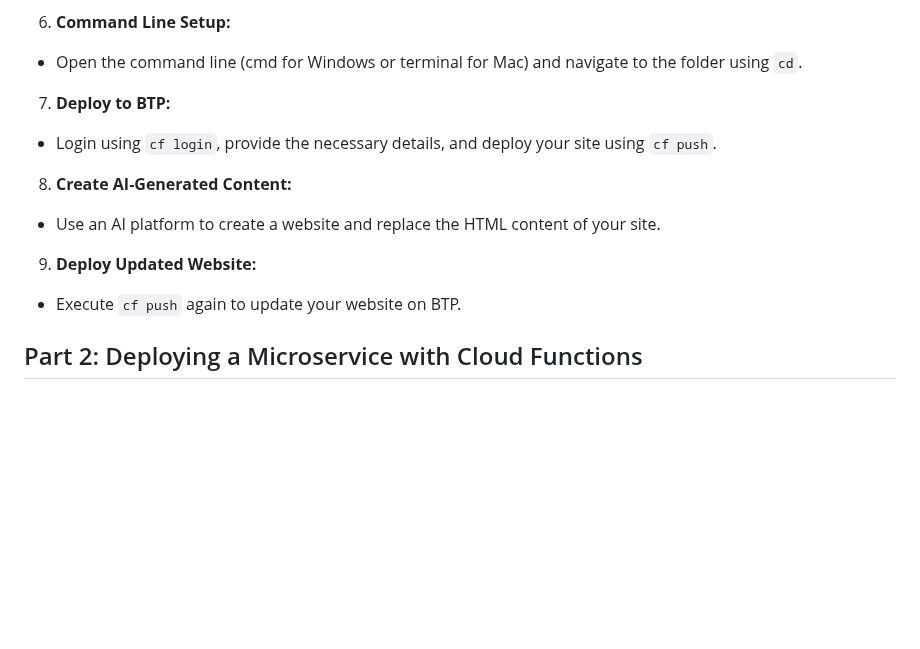
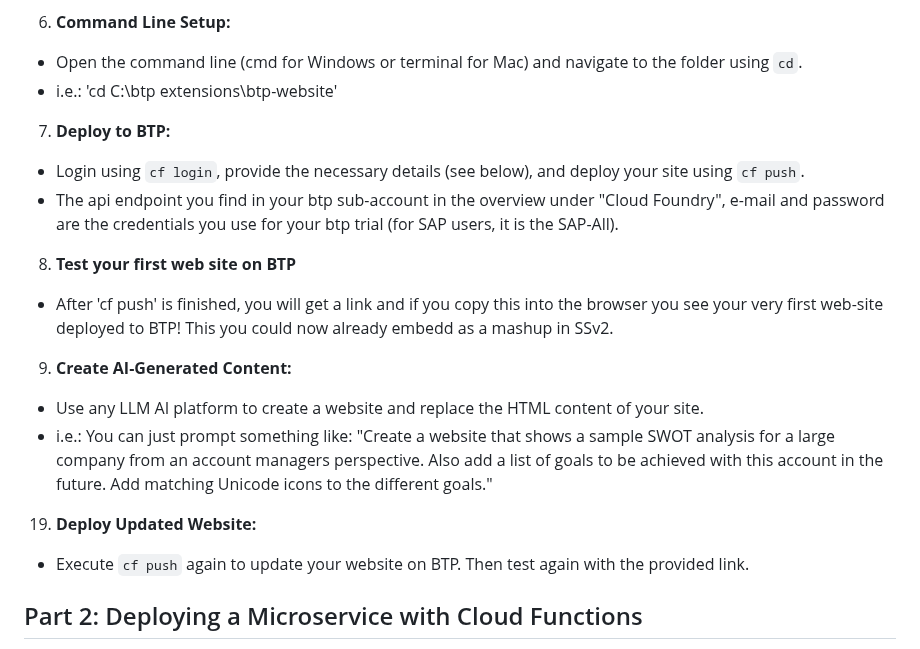
Before and after one commit to jens-limbach/SSv2-extensibility-workshop, a Markdown page: README.md, the part around the change. GitHub-like rendering; blank space fills up the shorter version.

```diff
--- a/README.md
+++ b/README.md
@@ -39,15 +39,21 @@ Before you start: My advise is to right-click and open all links below in a new
 
 6. **Command Line Setup:**
 - Open the command line (cmd for Windows or terminal for Mac) and navigate to the folder using `cd`.
+- i.e.: 'cd C:\btp extensions\btp-website'
 
 7. **Deploy to BTP:**
-- Login using `cf login`, provide the necessary details, and deploy your site using `cf push`.
+- Login using `cf login`, provide the necessary details (see below), and deploy your site using `cf push`.
+- The api endpoint you find in your btp sub-account in the overview under "Cloud Foundry", e-mail and password are the credentials you use for your btp trial (for SAP users, it is the SAP-All).
 
-8. **Create AI-Generated Content:**
-- Use an AI platform to create a website and replace the HTML content of your site.
+8. **Test your first web site on BTP**
+- After 'cf push' is finished, you will get a link and if you copy this into the browser you see your very first web-site deployed to BTP! This you could now already embedd as a mashup in SSv2.
 
-9. **Deploy Updated Website:**
-- Execute `cf push` again to update your website on BTP.
+9. **Create AI-Generated Content:**
+- Use any LLM AI platform to create a website and replace the HTML content of your site.
+- i.e.: You can just prompt something like: "Create a website that shows a sample SWOT analysis for a large company from an account managers perspective. Also add a list of goals to be achieved with this account in the future. Add matching Unicode icons to the different goals."
+
+19. **Deploy Updated Website:**
+- Execute `cf push` again to update your website on BTP. Then test again with the provided link.
 
 ## Part 2: Deploying a Microservice with Cloud Functions
 
```
